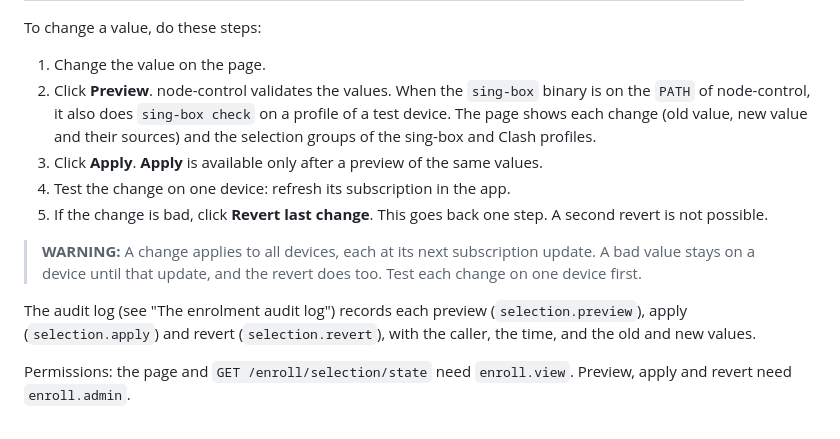
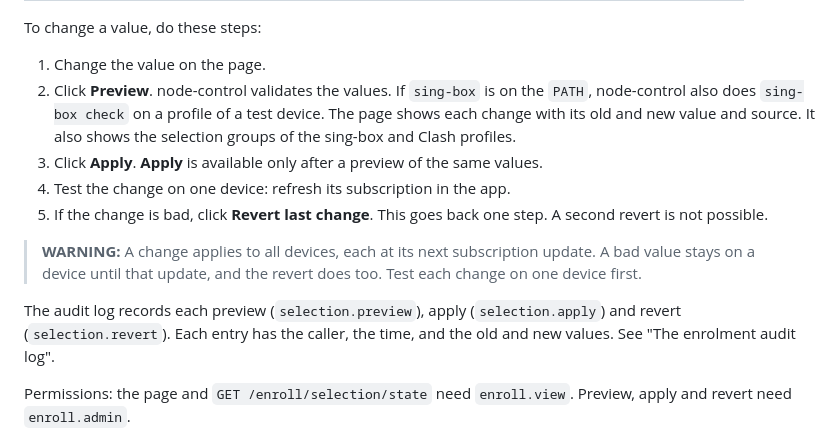
Before and after one commit to valentinalexeev/headlamp, a Markdown page: apps/node-control/README.md, the part around the change. Rendered like a GitHub page.

Commit message:
docs(node-control): shorten the bridge selection console sentences
Refs #314
Co-authored-by: Valentin Alexeev <valentinalexeev@users.noreply.github.com>

```diff
--- a/apps/node-control/README.md
+++ b/apps/node-control/README.md
@@ -555,9 +555,9 @@ Each value has one source. The page shows the source of each value:
 To change a value, do these steps:
 
 1. Change the value on the page.
-2. Click **Preview**. node-control validates the values. When the `sing-box` binary is on the `PATH` of node-control,
-   it also does `sing-box check` on a profile of a test device. The page shows each change (old value, new value and
-   their sources) and the selection groups of the sing-box and Clash profiles.
+2. Click **Preview**. node-control validates the values. If `sing-box` is on the `PATH`, node-control also does
+   `sing-box check` on a profile of a test device. The page shows each change with its old and new value and source.
+   It also shows the selection groups of the sing-box and Clash profiles.
 3. Click **Apply**. **Apply** is available only after a preview of the same values.
 4. Test the change on one device: refresh its subscription in the app.
 5. If the change is bad, click **Revert last change**. This goes back one step. A second revert is not possible.
@@ -565,8 +565,8 @@ To change a value, do these steps:
 > **WARNING:** A change applies to all devices, each at its next subscription update. A bad value stays on a device
 > until that update, and the revert does too. Test each change on one device first.
 
-The audit log (see "The enrolment audit log") records each preview (`selection.preview`), apply (`selection.apply`)
-and revert (`selection.revert`), with the caller, the time, and the old and new values.
+The audit log records each preview (`selection.preview`), apply (`selection.apply`) and revert (`selection.revert`).
+Each entry has the caller, the time, and the old and new values. See "The enrolment audit log".
 
 Permissions: the page and `GET /enroll/selection/state` need `enroll.view`. Preview, apply and revert need
 `enroll.admin`.
```
